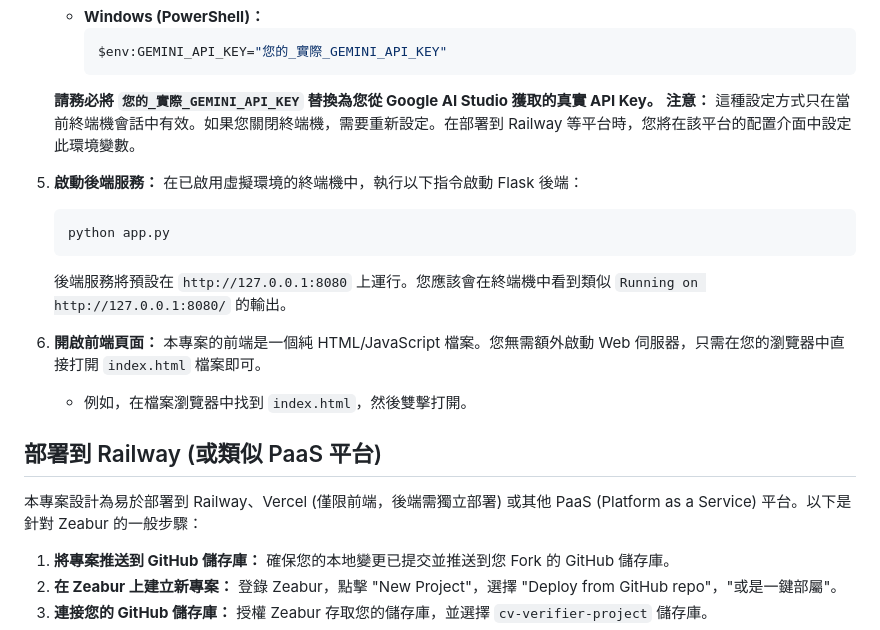
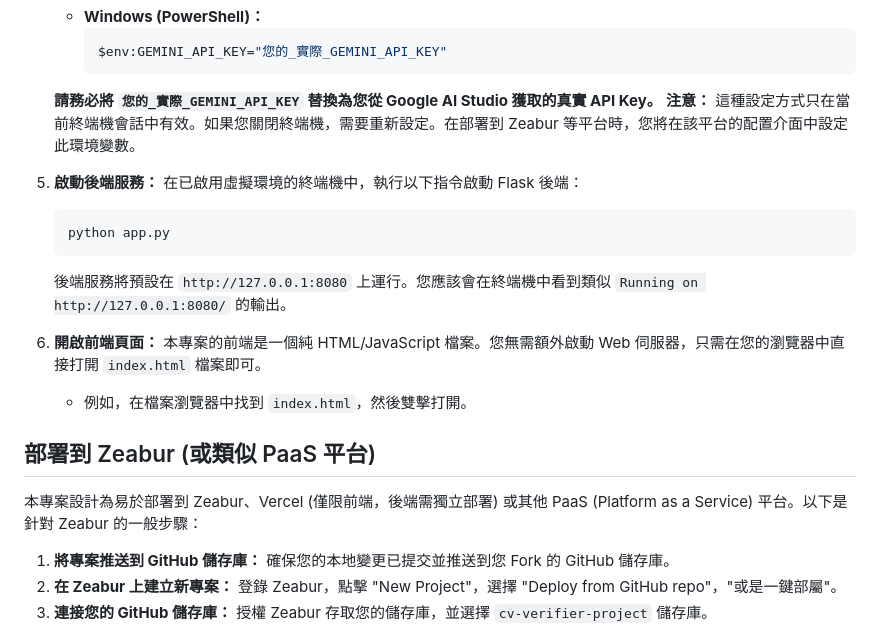
Before and after one commit to auhieur/cv-verifier-project, a Markdown page: README.md, the part around the change. Rendered like a GitHub page.

````diff
--- a/README.md
+++ b/README.md
@@ -112,7 +112,7 @@
         $env:GEMINI_API_KEY="您的_實際_GEMINI_API_KEY"
         ```
     **請務必將 `您的_實際_GEMINI_API_KEY` 替換為您從 Google AI Studio 獲取的真實 API Key。**
-    **注意：** 這種設定方式只在當前終端機會話中有效。如果您關閉終端機，需要重新設定。在部署到 Railway 等平台時，您將在該平台的配置介面中設定此環境變數。
+    **注意：** 這種設定方式只在當前終端機會話中有效。如果您關閉終端機，需要重新設定。在部署到 Zeabur 等平台時，您將在該平台的配置介面中設定此環境變數。
 
 5.  **啟動後端服務：**
     在已啟用虛擬環境的終端機中，執行以下指令啟動 Flask 後端：
@@ -125,9 +125,9 @@
     本專案的前端是一個純 HTML/JavaScript 檔案。您無需額外啟動 Web 伺服器，只需在您的瀏覽器中直接打開 `index.html` 檔案即可。
     * 例如，在檔案瀏覽器中找到 `index.html`，然後雙擊打開。
 
-## 部署到 Railway (或類似 PaaS 平台)
+## 部署到 Zeabur (或類似 PaaS 平台)
 
-本專案設計為易於部署到 Railway、Vercel (僅限前端，後端需獨立部署) 或其他 PaaS (Platform as a Service) 平台。以下是針對 Zeabur 的一般步驟：
+本專案設計為易於部署到 Zeabur、Vercel (僅限前端，後端需獨立部署) 或其他 PaaS (Platform as a Service) 平台。以下是針對 Zeabur 的一般步驟：
 
 1.  **將專案推送到 GitHub 儲存庫：** 確保您的本地變更已提交並推送到您 Fork 的 GitHub 儲存庫。
 2.  **在 Zeabur 上建立新專案：** 登錄 Zeabur，點擊 "New Project"，選擇 "Deploy from GitHub repo"，"或是一鍵部屬"。
````
